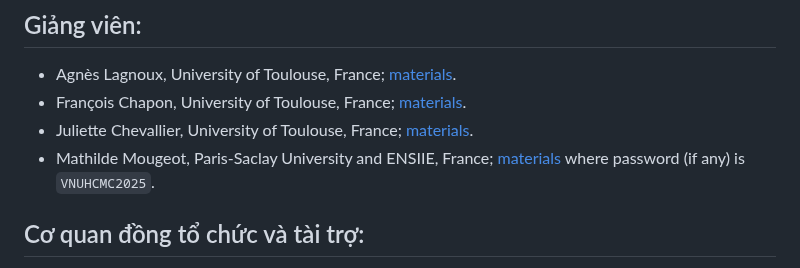
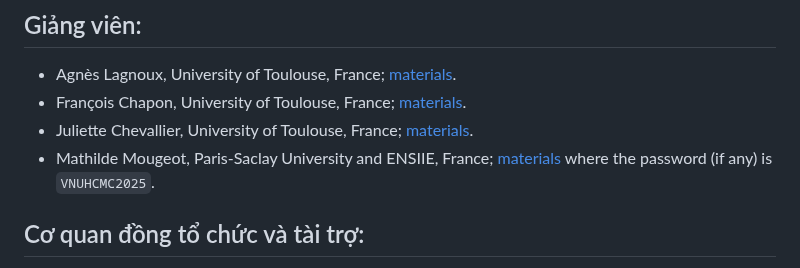
Before and after one commit to quanghuy1258/spring-school-on-saml-2025, a Markdown page: README.md, the part around the change. Rendered like a GitHub page.

```diff
--- a/README.md
+++ b/README.md
@@ -46,7 +46,7 @@ Trường học này dự kiến sẽ được tổ chức định kỳ trong nh
 - Agnès Lagnoux, University of Toulouse, France; [materials](https://perso.math.univ-toulouse.fr/lagnoux/enseignements/).
 - François Chapon, University of Toulouse, France; [materials](https://www.math.univ-toulouse.fr/~fchapon/research.html).
 - Juliette Chevallier, University of Toulouse, France; [materials](https://plmlab.math.cnrs.fr/chevallier-teaching/hcmus-springschool-computationalstatistics).
-- Mathilde Mougeot, Paris-Saclay University and ENSIIE, France; [materials](https://sites.google.com/site/mougeotmathilde/teaching) where password (if any) is `VNUHCMC2025`.
+- Mathilde Mougeot, Paris-Saclay University and ENSIIE, France; [materials](https://sites.google.com/site/mougeotmathilde/teaching) where the password (if any) is `VNUHCMC2025`.
 
 ## Cơ quan đồng tổ chức và tài trợ:
 
```
